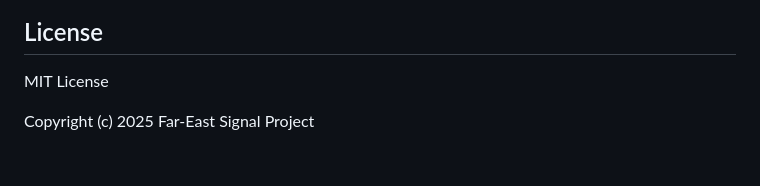
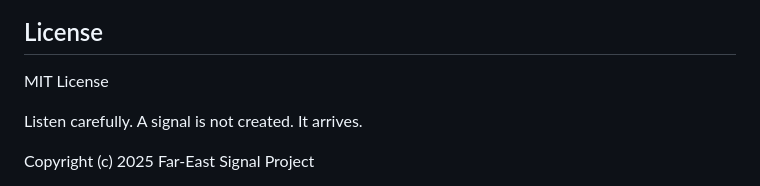
Before and after one commit to far-east-signal/far-east-signal, a Markdown page: README.md, the part around the change. Rendered like a GitHub page; blank space fills up the shorter version.

Commit message:
Add project credo at the end of the README
A minimal closing passage was added to define the philosophy of the Far-East Signal project.

```diff
--- a/README.md
+++ b/README.md
@@ -167,6 +167,10 @@ AI / minimal / poetic / experimental / philosophy / art / signal / conceptual
 
 MIT License
 
+Listen carefully.
+A signal is not created.
+It arrives.
+
 Copyright (c) 2025 Far-East Signal Project
 
 Permission is hereby granted, free of charge, to any person obtaining a copy
```
